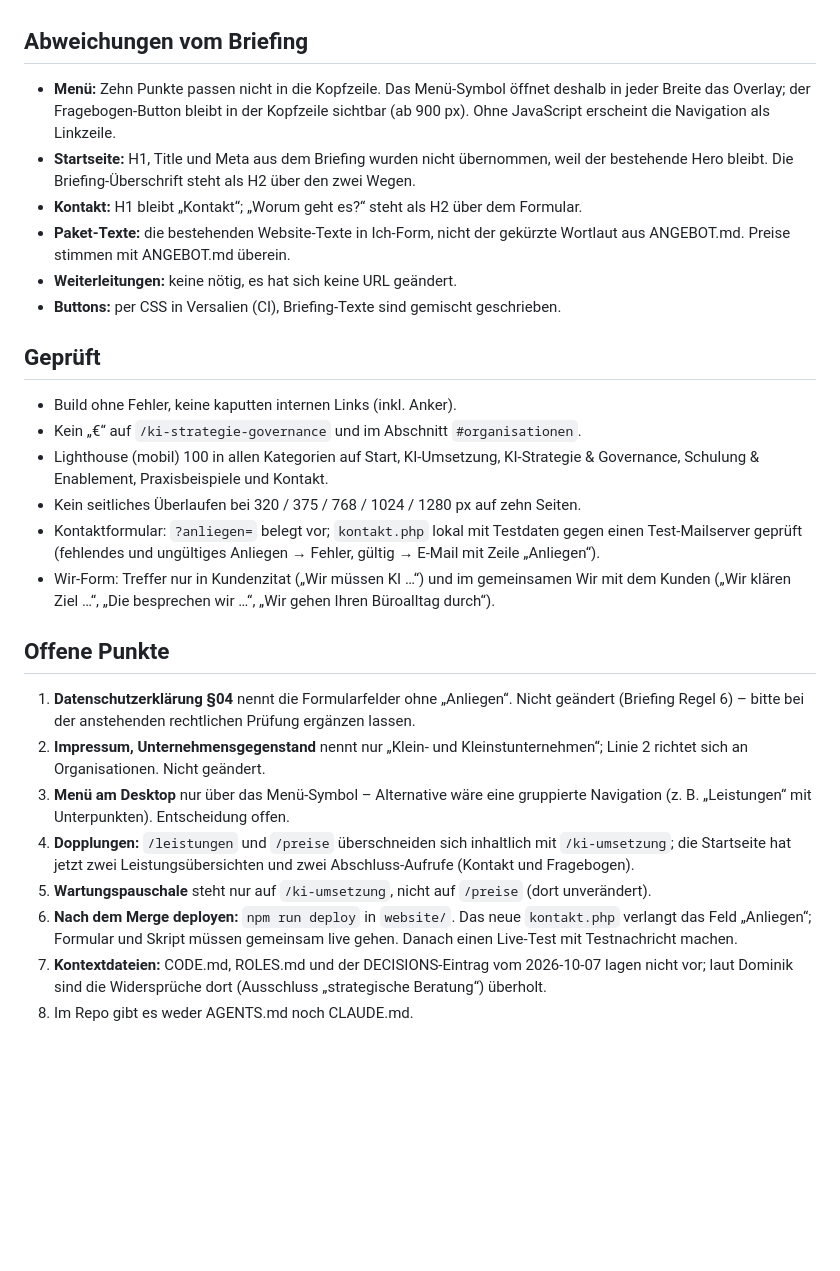
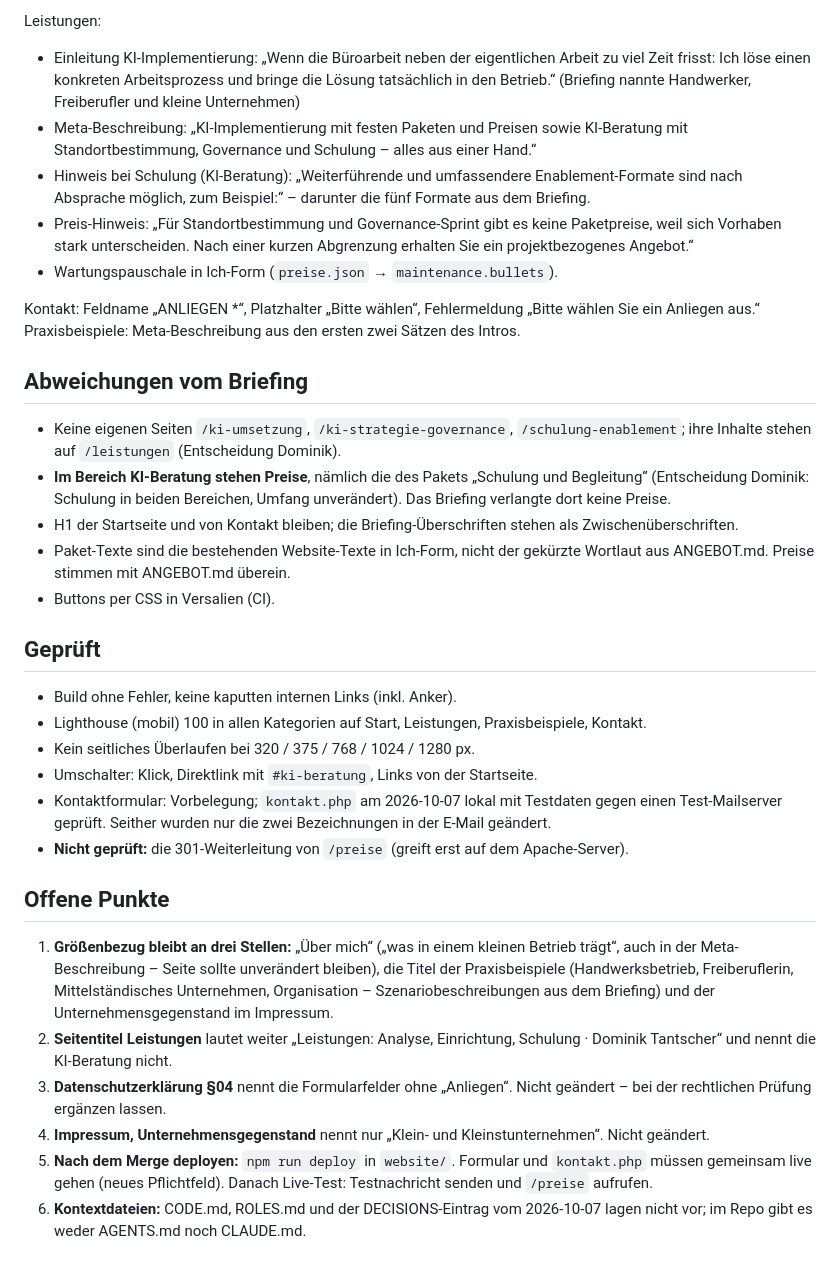
Before and after one commit to klettergoas/dominik-tantscher-website, a Markdown page: HANDOFF.md, the part around one of its changes. Rendered like a GitHub page; blank space fills up the shorter version.

```diff
--- a/HANDOFF.md
+++ b/HANDOFF.md
@@ -32,29 +46,36 @@ Alles aus dem Briefing kommt **zusätzlich**. Bestehende Seiten, Abschnitte, Tex
+Leistungen:
+
+- Einleitung KI-Implementierung: „Wenn die Büroarbeit neben der eigentlichen Arbeit zu viel Zeit frisst: Ich löse einen konkreten Arbeitsprozess und bringe die Lösung tatsächlich in den Betrieb.“ (Briefing nannte Handwerker, Freiberufler und kleine Unternehmen)
+- Meta-Beschreibung: „KI-Implementierung mit festen Paketen und Preisen sowie KI-Beratung mit Standortbestimmung, Governance und Schulung – alles aus einer Hand.“
+- Hinweis bei Schulung (KI-Beratung): „Weiterführende und umfassendere Enablement-Formate sind nach Absprache möglich, zum Beispiel:“ – darunter die fünf Formate aus dem Briefing.
+- Preis-Hinweis: „Für Standortbestimmung und Governance-Sprint gibt es keine Paketpreise, weil sich Vorhaben stark unterscheiden. Nach einer kurzen Abgrenzung erhalten Sie ein projektbezogenes Angebot.“
+- Wartungspauschale in Ich-Form (`preise.json` → `maintenance.bullets`).
+
+Kontakt: Feldname „ANLIEGEN *“, Platzhalter „Bitte wählen“, Fehlermeldung „Bitte wählen Sie ein Anliegen aus.“
+Praxisbeispiele: Meta-Beschreibung aus den ersten zwei Sätzen des Intros.
 
 ## Abweichungen vom Briefing
 
-- **Menü:** Zehn Punkte passen nicht in die Kopfzeile. Das Menü-Symbol öffnet deshalb in jeder Breite das Overlay; der Fragebogen-Button bleibt in der Kopfzeile sichtbar (ab 900 px). Ohne JavaScript erscheint die Navigation als Linkzeile.
-- **Startseite:** H1, Title und Meta aus dem Briefing wurden nicht übernommen, weil der bestehende Hero bleibt. Die Briefing-Überschrift steht als H2 über den zwei Wegen.
-- **Kontakt:** H1 bleibt „Kontakt“; „Worum geht es?“ steht als H2 über dem Formular.
-- **Paket-Texte:** die bestehenden Website-Texte in Ich-Form, nicht der gekürzte Wortlaut aus ANGEBOT.md. Preise stimmen mit ANGEBOT.md überein.
-- **Weiterleitungen:** keine nötig, es hat sich keine URL geändert.
-- **Buttons:** per CSS in Versalien (CI), Briefing-Texte sind gemischt geschrieben.
+- Keine eigenen Seiten `/ki-umsetzung`, `/ki-strategie-governance`, `/schulung-enablement`; ihre Inhalte stehen auf `/leistungen` (Entscheidung Dominik).
+- **Im Bereich KI-Beratung stehen Preise**, nämlich die des Pakets „Schulung und Begleitung“ (Entscheidung Dominik: Schulung in beiden Bereichen, Umfang unverändert). Das Briefing verlangte dort keine Preise.
+- H1 der Startseite und von Kontakt bleiben; die Briefing-Überschriften stehen als Zwischenüberschriften.
+- Paket-Texte sind die bestehenden Website-Texte in Ich-Form, nicht der gekürzte Wortlaut aus ANGEBOT.md. Preise stimmen mit ANGEBOT.md überein.
+- Buttons per CSS in Versalien (CI).
 
 ## Geprüft
 
 - Build ohne Fehler, keine kaputten internen Links (inkl. Anker).
-- Kein „€“ auf `/ki-strategie-governance` und im Abschnitt `#organisationen`.
-- Lighthouse (mobil) 100 in allen Kategorien auf Start, KI-Umsetzung, KI-Strategie & Governance, Schulung & Enablement, Praxisbeispiele und Kontakt.
-- Kein seitliches Überlaufen bei 320 / 375 / 768 / 1024 / 1280 px auf zehn Seiten.
-- Kontaktformular: `?anliegen=` belegt vor; `kontakt.php` lokal mit Testdaten gegen einen Test-Mailserver geprüft (fehlendes und ungültiges Anliegen → Fehler, gültig → E-Mail mit Zeile „Anliegen“).
-- Wir-Form: Treffer nur in Kundenzitat („Wir müssen KI …“) und im gemeinsamen Wir mit dem Kunden („Wir klären Ziel …“, „Die besprechen wir …“, „Wir gehen Ihren Büroalltag durch“).
+- Lighthouse (mobil) 100 in allen Kategorien auf Start, Leistungen, Praxisbeispiele, Kontakt.
+- Kein seitliches Überlaufen bei 320 / 375 / 768 / 1024 / 1280 px.
+- Umschalter: Klick, Direktlink mit `#ki-beratung`, Links von der Startseite.
+- Kontaktformular: Vorbelegung; `kontakt.php` am 2026-10-07 lokal mit Testdaten gegen einen Test-Mailserver geprüft. Seither wurden nur die zwei Bezeichnungen in der E-Mail geändert.
+- **Nicht geprüft:** die 301-Weiterleitung von `/preise` (greift erst auf dem Apache-Server).
 
 ## Offene Punkte
 
-1. **Datenschutzerklärung §04** nennt die Formularfelder ohne „Anliegen“. Nicht geändert (Briefing Regel 6) – bitte bei der anstehenden rechtlichen Prüfung ergänzen lassen.
-2. **Impressum, Unternehmensgegenstand** nennt nur „Klein- und Kleinstunternehmen“; Linie 2 richtet sich an Organisationen. Nicht geändert.
-3. **Menü am Desktop** nur über das Menü-Symbol – Alternative wäre eine gruppierte Navigation (z. B. „Leistungen“ mit Unterpunkten). Entscheidung offen.
-4. **Dopplungen:** `/leistungen` und `/preise` überschneiden sich inhaltlich mit `/ki-umsetzung`; die Startseite hat jetzt zwei Leistungsübersichten und zwei Abschluss-Aufrufe (Kontakt und Fragebogen).
-5. **Wartungspauschale** steht nur auf `/ki-umsetzung`, nicht auf `/preise` (dort unverändert).
-6. **Nach dem Merge deployen:** `npm run deploy` in `website/`. Das neue `kontakt.php` verlangt das Feld „Anliegen“; Formular und Skript müssen gemeinsam live gehen. Danach einen Live-Test mit Testnachricht machen.
-7. **Kontextdateien:** CODE.md, ROLES.md und der DECISIONS-Eintrag vom 2026-10-07 lagen nicht vor; laut Dominik sind die Widersprüche dort (Ausschluss „strategische Beratung“) überholt.
-8. Im Repo gibt es weder AGENTS.md noch CLAUDE.md.
+1. **Größenbezug bleibt an drei Stellen:** „Über mich“ („was in einem kleinen Betrieb trägt“, auch in der Meta-Beschreibung – Seite sollte unverändert bleiben), die Titel der Praxisbeispiele (Handwerksbetrieb, Freiberuflerin, Mittelständisches Unternehmen, Organisation – Szenariobeschreibungen aus dem Briefing) und der Unternehmensgegenstand im Impressum.
+2. **Seitentitel Leistungen** lautet weiter „Leistungen: Analyse, Einrichtung, Schulung · Dominik Tantscher“ und nennt die KI-Beratung nicht.
+3. **Datenschutzerklärung §04** nennt die Formularfelder ohne „Anliegen“. Nicht geändert – bei der rechtlichen Prüfung ergänzen lassen.
+4. **Impressum, Unternehmensgegenstand** nennt nur „Klein- und Kleinstunternehmen“. Nicht geändert.
+5. **Nach dem Merge deployen:** `npm run deploy` in `website/`. Formular und `kontakt.php` müssen gemeinsam live gehen (neues Pflichtfeld). Danach Live-Test: Testnachricht senden und `/preise` aufrufen.
+6. **Kontextdateien:** CODE.md, ROLES.md und der DECISIONS-Eintrag vom 2026-10-07 lagen nicht vor; im Repo gibt es weder AGENTS.md noch CLAUDE.md.
```
Also changed, not shown: other parts of HANDOFF.md (+35 -21 lines).
